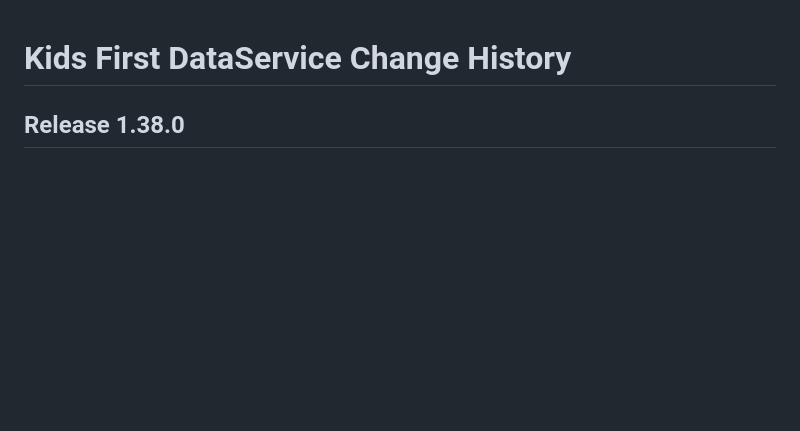
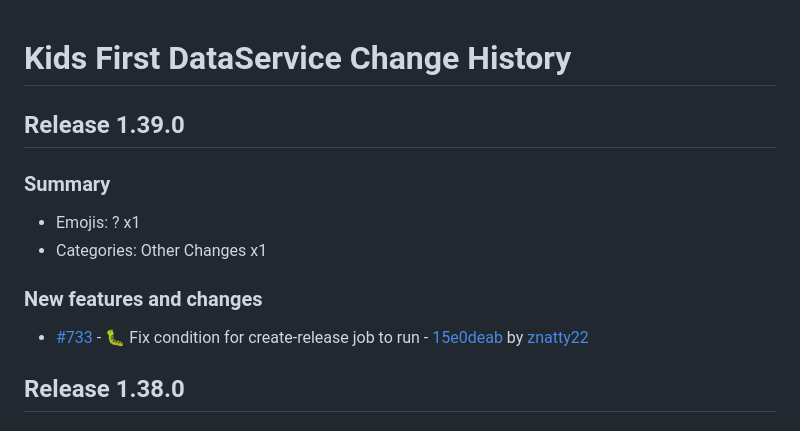
Before and after one commit to kids-first/kf-api-dataservice, a Markdown page: CHANGELOG.md, the part around the change. Rendered like a GitHub page; blank space fills up the shorter version.

Commit message:
:label: Release 1.39.0
## Release 1.39.0

### Summary

- Emojis: ? x1
- Categories: Other Changes x1

### New features and changes

- [#733](https://github.com/kids-first/kf-api-dataservice/pull/733) -  :bug: Fix condition for create-release job to run - [15e0deab](https://github.com/kids-first/kf-api-dataservice/commit/15e0deab1e1f6d477118bd05780374a7cf1de6f6) by [znatty22](https://github.com/znatty22)

```diff
--- a/CHANGELOG.md
+++ b/CHANGELOG.md
@@ -1,4 +1,16 @@
 # Kids First DataService Change History
+
+## Release 1.39.0
+
+### Summary
+
+- Emojis: ? x1
+- Categories: Other Changes x1
+
+### New features and changes
+
+- [#733](https://github.com/kids-first/kf-api-dataservice/pull/733) -  :bug: Fix condition for create-release job to run - [15e0deab](https://github.com/kids-first/kf-api-dataservice/commit/15e0deab1e1f6d477118bd05780374a7cf1de6f6) by [znatty22](https://github.com/znatty22)
+
 
 ## Release 1.38.0
 
```
